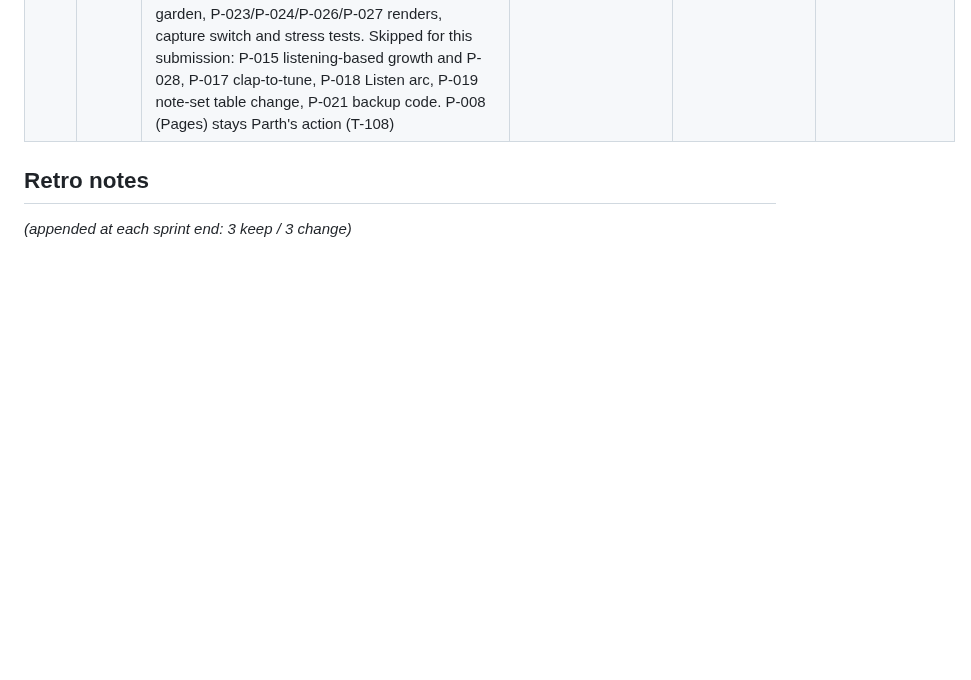
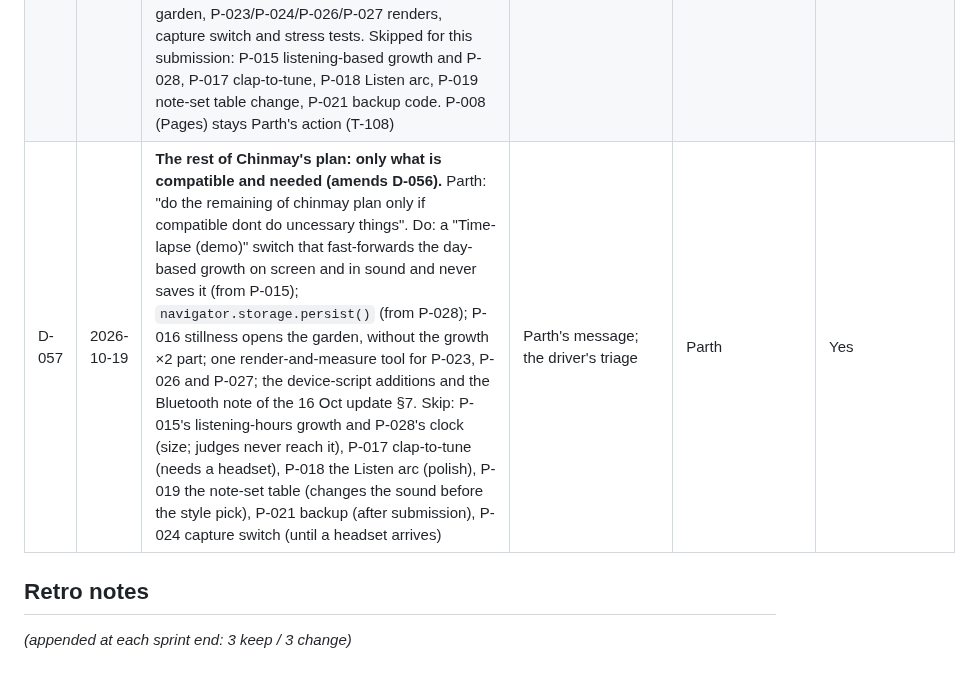
Before and after one commit to ParthDalvi2001/Roomsong, a Markdown page: specs/08-status/DECISIONS_LOG.md, the part around the change. GitHub-like rendering; blank space fills up the shorter version.

Commit message:
docs(decisions): the rest of Chinmay's plan, compatible and needed only (D-057); T-174 row
Co-Authored-By: Claude Opus 5.5 <noreply@anthropic.com>

```diff
--- a/specs/08-status/DECISIONS_LOG.md
+++ b/specs/08-status/DECISIONS_LOG.md
@@ -61,6 +61,7 @@ One line per decision: ID · Date · Decision · Why · Who · Reversible? Bigge
 | D-054 | 2026-10-16 | **In Listen, a gaze wake needs twice the dwell time on the orb** (T-160 review). The orb sits at the bed centre, where the eyes rest; a return look of 0.6–1.2 s must not end Listen, as D-050 narrowed the hand poses for the same kind of accident. The panel blocks the gaze: a look at a panel control never selects the bed behind it | T-160 review | driver (spec owner) | Yes |
 | D-055 | 2026-10-16 | **Gaze dwell scope (T-160):** a plant is no gaze target (a look at it gives the nearest free cell; pull by sliders stays C2); one select per look, as on the panel; the gaze's events name the dominant hand and send no pinchStart. The Listen orb copy beside the wrist (UX §8) is not built: the bed-centre orb is in reach and one palm out starts Listen (D-050), so FR-UI-09's "always available" holds | T-160 build and review | driver (spec owner) | Yes |
 | D-056 | 2026-10-17 | **Chinmay's proposals of 14 and 16 Oct: groups A and B may be built; the rest is skipped.** Parth: "skip chinmay plan if we want we can implement A and B". A (small fixes): P-006 proto/sound type check, P-007 Windows-safe test paths, P-010 reverb pre-delay and room damping, P-011 high-pass on the reverb send, P-013 per-note level variation (largely in T-164), P-022 reverb level across rooms (confirmed in code: `convolver.normalize = true` with an IR one RT60 long), P-025 UI-sound rules. B (soon): P-009 per-plant cycle lengths, P-012 instant in-key placed sound, P-014 start fade, mono switch, Bell check (the drone is in T-164), P-016 stillness opens the garden, P-023/P-024/P-026/P-027 renders, capture switch and stress tests. Skipped for this submission: P-015 listening-based growth and P-028, P-017 clap-to-tune, P-018 Listen arc, P-019 note-set table change, P-021 backup code. P-008 (Pages) stays Parth's action (T-108) | Parth's message; PM_PROPOSALS P-005 to P-028 | Parth | Yes |
+| D-057 | 2026-10-19 | **The rest of Chinmay's plan: only what is compatible and needed (amends D-056).** Parth: "do the remaining of chinmay plan only if compatible dont do uncessary things". Do: a "Time-lapse (demo)" switch that fast-forwards the day-based growth on screen and in sound and never saves it (from P-015); `navigator.storage.persist()` (from P-028); P-016 stillness opens the garden, without the growth ×2 part; one render-and-measure tool for P-023, P-026 and P-027; the device-script additions and the Bluetooth note of the 16 Oct update §7. Skip: P-015's listening-hours growth and P-028's clock (size; judges never reach it), P-017 clap-to-tune (needs a headset), P-018 the Listen arc (polish), P-019 the note-set table (changes the sound before the style pick), P-021 backup (after submission), P-024 capture switch (until a headset arrives) | Parth's message; the driver's triage | Parth | Yes |
 
 ## Retro notes
 *(appended at each sprint end: 3 keep / 3 change)*
```
Also changed, not shown: specs/07-workflow/SPRINT_PLAN.md (+1 -0 lines), specs/08-status/PM_PROPOSALS.md (+7 -7 lines).
